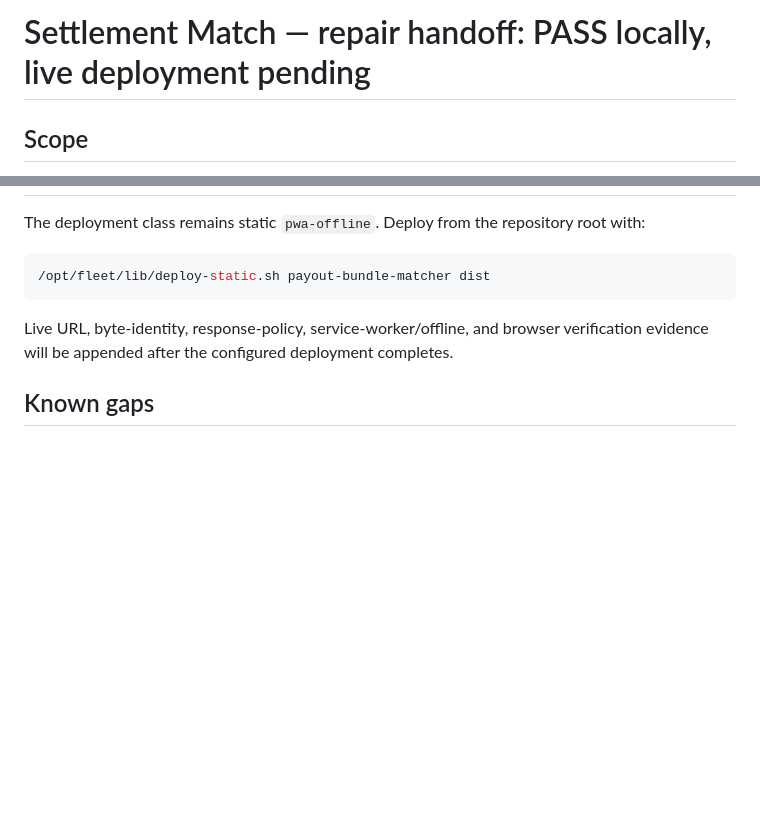
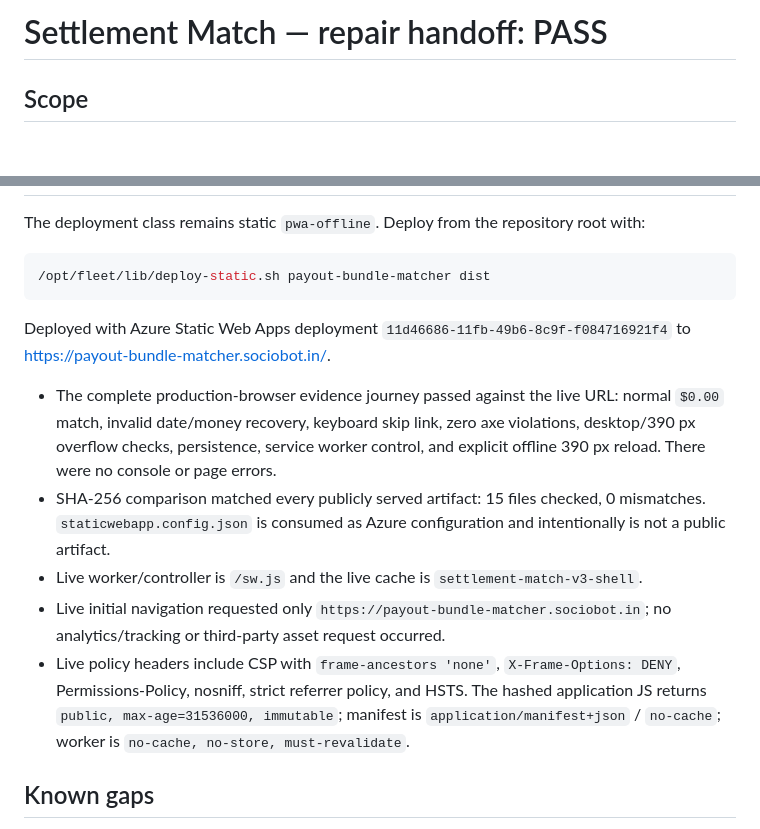
Before and after one commit to B-Divyesh/sf-payout-bundle-matcher, a Markdown page: .factory/handoff.md, 2 parts joined by grey strips. GitHub-like rendering; blank space fills up the shorter version.

Commit message:
docs: record repair verification

````diff
--- a/.factory/handoff.md
+++ b/.factory/handoff.md
@@ -1,4 +1,4 @@
-# Settlement Match — repair handoff: PASS locally, live deployment pending
+# Settlement Match — repair handoff: PASS
 
 ## Scope
 
@@ -80,9 +80,29 @@ root with:
 /opt/fleet/lib/deploy-static.sh payout-bundle-matcher dist
 ```
 
-Live URL, byte-identity, response-policy, service-worker/offline, and browser
-verification evidence will be appended after the configured deployment
-completes.
+Deployed with Azure Static Web Apps deployment
+`11d46686-11fb-49b6-8c9f-f084716921f4` to
+<https://payout-bundle-matcher.sociobot.in/>.
+
+- The complete production-browser evidence journey passed against the live
+  URL: normal `$0.00` match, invalid date/money recovery, keyboard skip link,
+  zero axe violations, desktop/390 px overflow checks, persistence, service
+  worker control, and explicit offline 390 px reload. There were no console
+  or page errors.
+- SHA-256 comparison matched every publicly served artifact: 15 files checked,
+  0 mismatches. `staticwebapp.config.json` is consumed as Azure configuration
+  and intentionally is not a public artifact.
+- Live worker/controller is `/sw.js` and the live cache is
+  `settlement-match-v3-shell`.
+- Live initial navigation requested only
+  `https://payout-bundle-matcher.sociobot.in`; no analytics/tracking or
+  third-party asset request occurred.
+- Live policy headers include CSP with `frame-ancestors 'none'`,
+  `X-Frame-Options: DENY`, Permissions-Policy, nosniff, strict referrer
+  policy, and HSTS. The hashed application JS returns
+  `public, max-age=31536000, immutable`; manifest is
+  `application/manifest+json` / `no-cache`; worker is
+  `no-cache, no-store, must-revalidate`.
 
 ## Known gaps
 
````
Also changed, not shown: other parts of .factory/handoff.md (+1 -1 lines).
